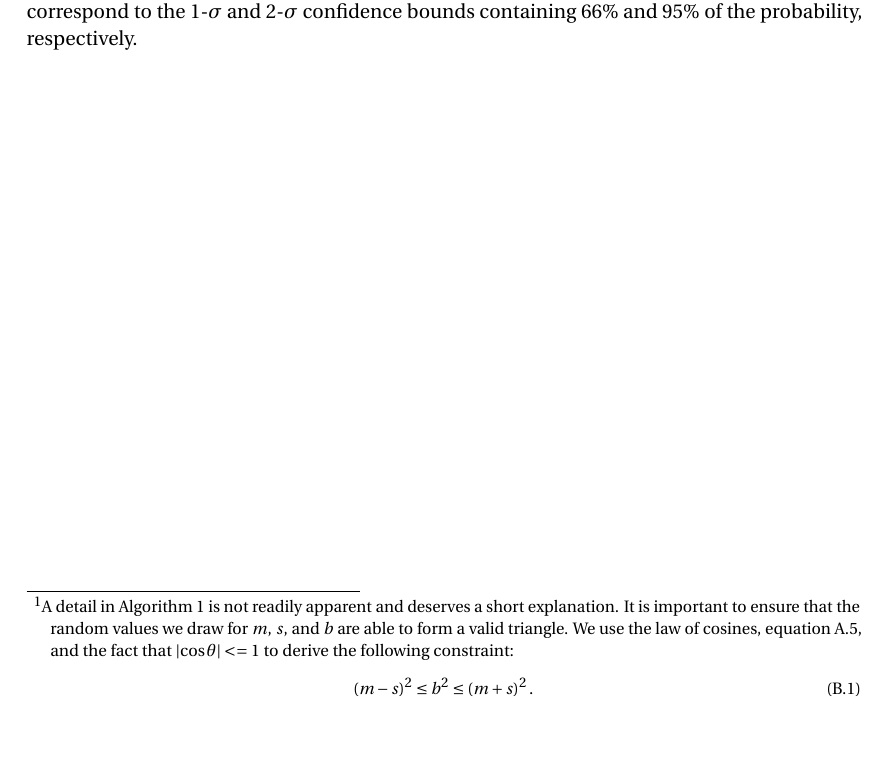
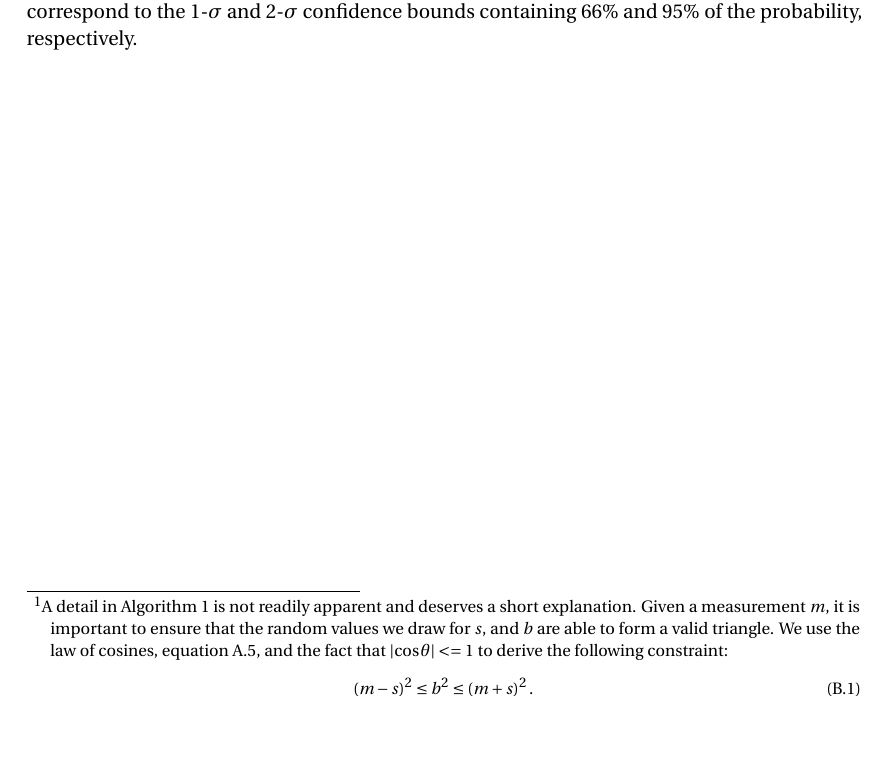
Before and after one commit to robdmc/acculocate_workflow_final, a LaTeX document (main.tex): part of page 15 of 20, cut so that both start at the same text. Compiled offline with pdfLaTeX.

Commit message:
Updates from ShareLaTeX

```diff
--- a/main.tex
+++ b/main.tex
@@ -376,7 +376,7 @@ There are any number of statistical distributions we could use to model these va
 
 Having chosen to model the cable and background signals as Gamma distributions, we will use Monte-Carlo simulation (see Algorithm \ref{monte_algo}) to randomly draw values from our model distributions and propagate those draws through the algebra required to compute the corresponding bearing-correction
 \footnote{
-    A detail in Algorithm \ref{monte_algo} is not readily apparent and deserves a short explanation.  It is important to ensure that the random values we draw for $m$, $s$, and $b$ are able to form a valid triangle. We use the law of cosines, equation \ref{eq:law_of_cos},  and the fact that $\left|\cos\theta\right| <=1$ to derive the following constraint:
+    A detail in Algorithm \ref{monte_algo} is not readily apparent and deserves a short explanation.  Given a measurement $m$, it is important to ensure that the random values we draw for $s$, and $b$ are able to form a valid triangle. We use the law of cosines, equation \ref{eq:law_of_cos},  and the fact that $\left|\cos\theta\right| <=1$ to derive the following constraint:
     \begin{equation} \label{eq:bounds}
           \left(m-s\right)^2 \leq b ^ 2 \leq \left(m + s\right)^2.
     \end{equation}
```
